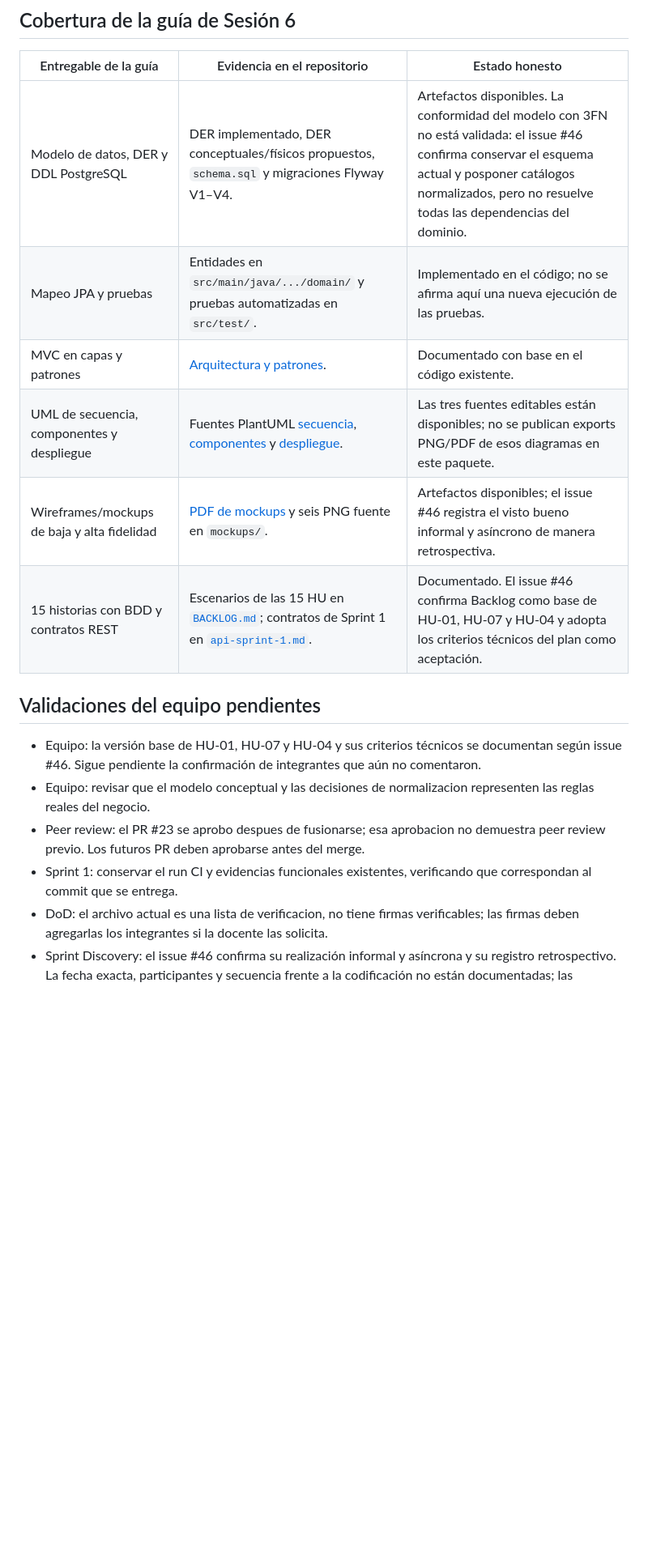
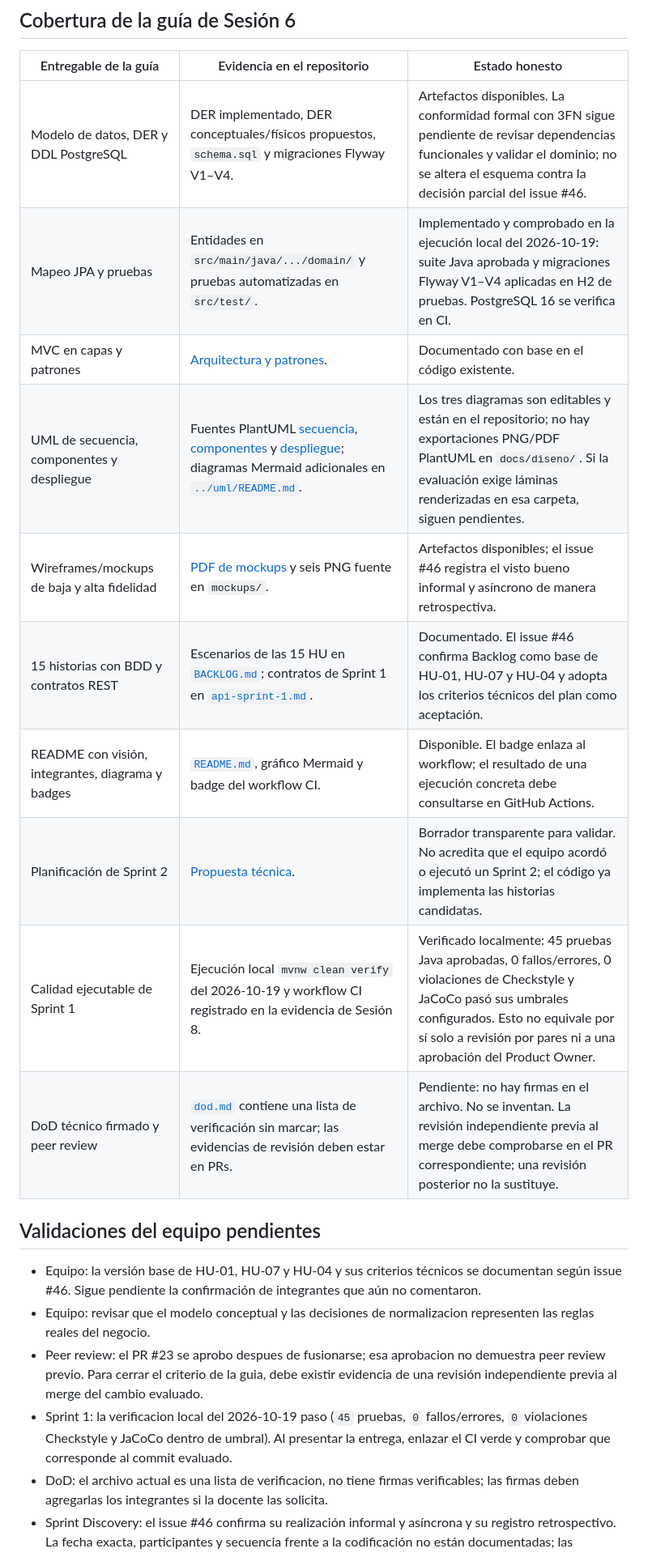
Before and after one commit to santixit/agrovalle-connect, a Markdown page: docs/diseno/README.md, the part around one of its changes. Shown at 81% size. Rendered like a GitHub page; blank space fills up the shorter version.

Commit message:
docs: assess design sprint guide completeness

```diff
--- a/docs/diseno/README.md
+++ b/docs/diseno/README.md
@@ -31,19 +32,23 @@ Los dos diagramas ER suministrados se publican como referencias de propuesta. El
 
 | Entregable de la guía | Evidencia en el repositorio | Estado honesto |
 |---|---|---|
-| Modelo de datos, DER y DDL PostgreSQL | DER implementado, DER conceptuales/físicos propuestos, `schema.sql` y migraciones Flyway V1–V4. | Artefactos disponibles. La conformidad del modelo con 3FN no está validada: el issue #46 confirma conservar el esquema actual y posponer catálogos normalizados, pero no resuelve todas las dependencias del dominio. |
-| Mapeo JPA y pruebas | Entidades en `src/main/java/.../domain/` y pruebas automatizadas en `src/test/`. | Implementado en el código; no se afirma aquí una nueva ejecución de las pruebas. |
+| Modelo de datos, DER y DDL PostgreSQL | DER implementado, DER conceptuales/físicos propuestos, `schema.sql` y migraciones Flyway V1–V4. | Artefactos disponibles. La conformidad formal con 3FN sigue pendiente de revisar dependencias funcionales y validar el dominio; no se altera el esquema contra la decisión parcial del issue #46. |
+| Mapeo JPA y pruebas | Entidades en `src/main/java/.../domain/` y pruebas automatizadas en `src/test/`. | Implementado y comprobado en la ejecución local del 2026-10-19: suite Java aprobada y migraciones Flyway V1–V4 aplicadas en H2 de pruebas. PostgreSQL 16 se verifica en CI. |
 | MVC en capas y patrones | [Arquitectura y patrones](arquitectura-mvc-gof.md). | Documentado con base en el código existente. |
-| UML de secuencia, componentes y despliegue | Fuentes PlantUML [secuencia](diagrama-secuencia.puml), [componentes](diagrama-componentes.puml) y [despliegue](diagrama-despliegue.puml). | Las tres fuentes editables están disponibles; no se publican exports PNG/PDF de esos diagramas en este paquete. |
+| UML de secuencia, componentes y despliegue | Fuentes PlantUML [secuencia](diagrama-secuencia.puml), [componentes](diagrama-componentes.puml) y [despliegue](diagrama-despliegue.puml); diagramas Mermaid adicionales en [`../uml/README.md`](../uml/README.md). | Los tres diagramas son editables y están en el repositorio; no hay exportaciones PNG/PDF PlantUML en `docs/diseno/`. Si la evaluación exige láminas renderizadas en esa carpeta, siguen pendientes. |
 | Wireframes/mockups de baja y alta fidelidad | [PDF de mockups](mockups-ui.pdf) y seis PNG fuente en `mockups/`. | Artefactos disponibles; el issue #46 registra el visto bueno informal y asíncrono de manera retrospectiva. |
 | 15 historias con BDD y contratos REST | Escenarios de las 15 HU en [`BACKLOG.md`](../../BACKLOG.md); contratos de Sprint 1 en [`api-sprint-1.md`](../api-sprint-1.md). | Documentado. El issue #46 confirma Backlog como base de HU-01, HU-07 y HU-04 y adopta los criterios técnicos del plan como aceptación. |
+| README con visión, integrantes, diagrama y badges | [`README.md`](../../README.md), gráfico Mermaid y badge del workflow CI. | Disponible. El badge enlaza al workflow; el resultado de una ejecución concreta debe consultarse en GitHub Actions. |
+| Planificación de Sprint 2 | [Propuesta técnica](../sprint-2-planning.md). | Borrador transparente para validar. No acredita que el equipo acordó o ejecutó un Sprint 2; el código ya implementa las historias candidatas. |
+| Calidad ejecutable de Sprint 1 | Ejecución local `mvnw clean verify` del 2026-10-19 y workflow CI registrado en la evidencia de Sesión 8. | Verificado localmente: 45 pruebas Java aprobadas, 0 fallos/errores, 0 violaciones de Checkstyle y JaCoCo pasó sus umbrales configurados. Esto no equivale por sí solo a revisión por pares ni a una aprobación del Product Owner. |
+| DoD técnico firmado y peer review | [`dod.md`](../dod.md) contiene una lista de verificación sin marcar; las evidencias de revisión deben estar en PRs. | Pendiente: no hay firmas en el archivo. No se inventan. La revisión independiente previa al merge debe comprobarse en el PR correspondiente; una revisión posterior no la sustituye. |
 
 ## Validaciones del equipo pendientes
 
 - Equipo: la versión base de HU-01, HU-07 y HU-04 y sus criterios técnicos se documentan según issue #46. Sigue pendiente la confirmación de integrantes que aún no comentaron.
 - Equipo: revisar que el modelo conceptual y las decisiones de normalizacion representen las reglas reales del negocio.
-- Peer review: el PR #23 se aprobo despues de fusionarse; esa aprobacion no demuestra peer review previo. Los futuros PR deben aprobarse antes del merge.
-- Sprint 1: conservar el run CI y evidencias funcionales existentes, verificando que correspondan al commit que se entrega.
+- Peer review: el PR #23 se aprobo despues de fusionarse; esa aprobacion no demuestra peer review previo. Para cerrar el criterio de la guia, debe existir evidencia de una revisión independiente previa al merge del cambio evaluado.
+- Sprint 1: la verificacion local del 2026-10-19 paso (`45` pruebas, `0` fallos/errores, `0` violaciones Checkstyle y JaCoCo dentro de umbral). Al presentar la entrega, enlazar el CI verde y comprobar que corresponde al commit evaluado.
 - DoD: el archivo actual es una lista de verificacion, no tiene firmas verificables; las firmas deben agregarlas los integrantes si la docente las solicita.
 - Sprint Discovery: el issue #46 confirma su realización informal y asíncrona y su registro retrospectivo. La fecha exacta, participantes y secuencia frente a la codificación no están documentadas; las confirmaciones de quienes no comentaron siguen pendientes. Véase el [registro retrospectivo](registro-retrospectivo-sesion-6.md).
 - 3FN: la guía lo solicita, pero su cumplimiento no se puede dar por validado con la decisión del issue #46; revisar las dependencias funcionales y normalización antes de declararlo conforme o cambiar el esquema.
```
Also changed, not shown: other parts of docs/diseno/README.md (+2 -0 lines), README.md (+3 -0 lines), docs/sprint-2-planning.md (added, +41 -0 lines).
